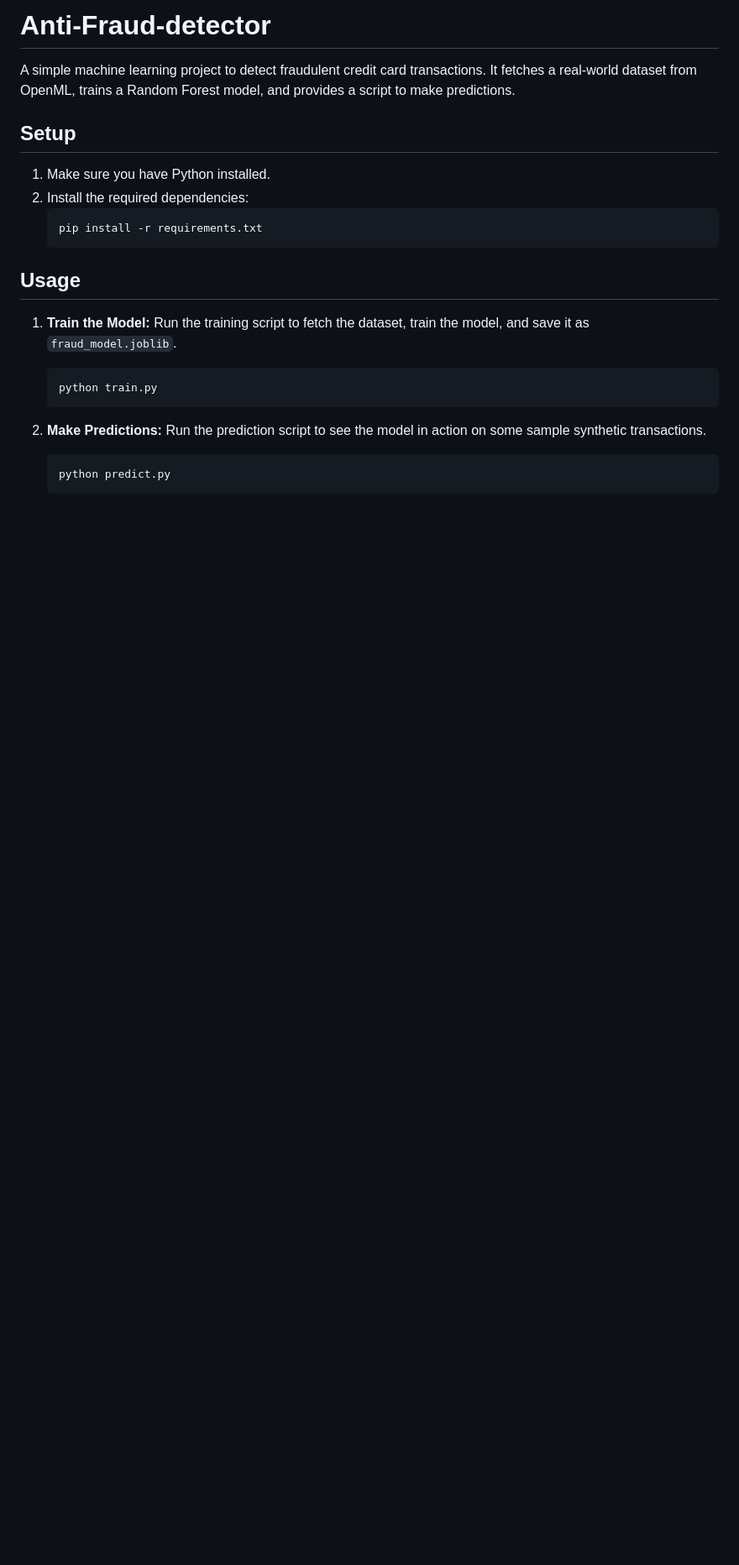
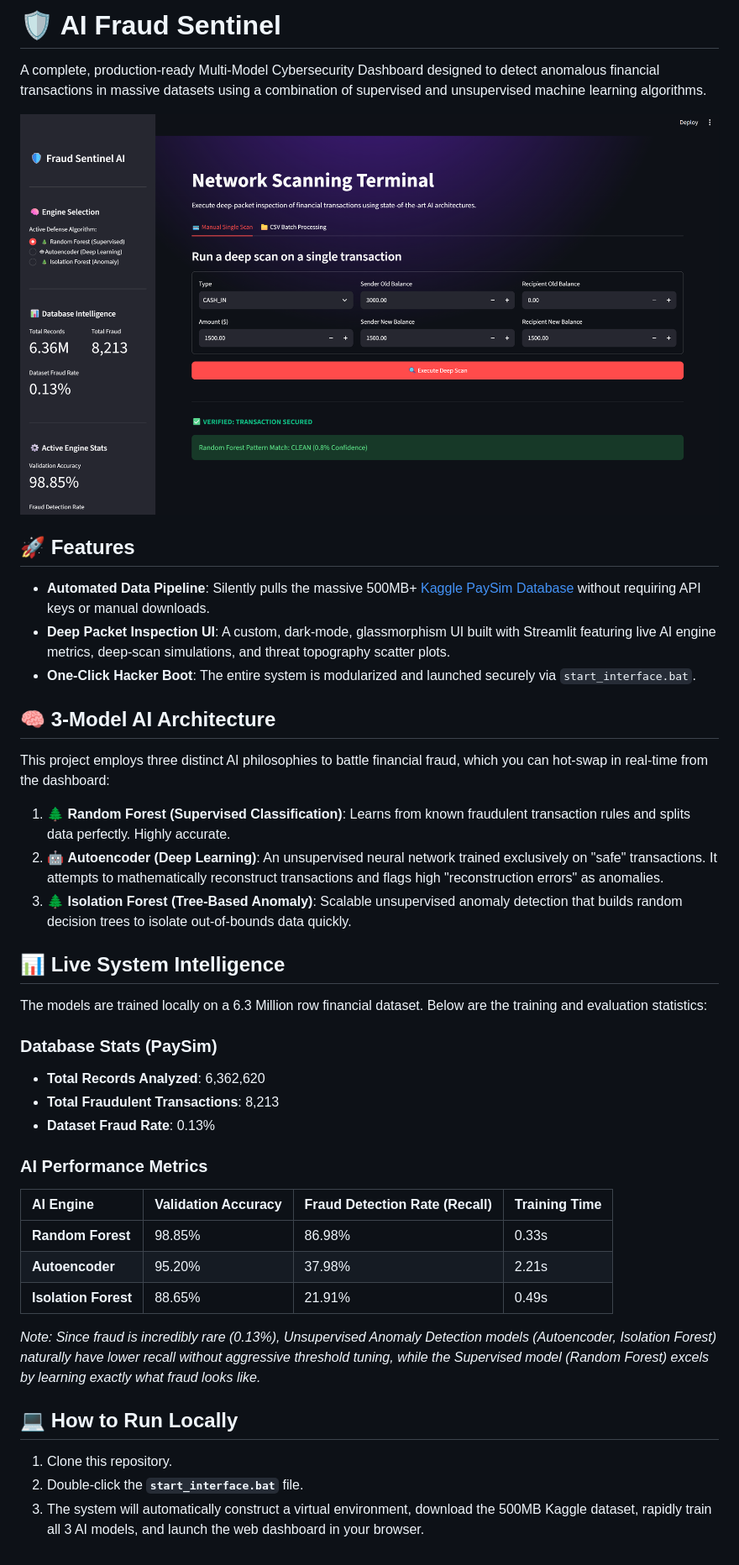
Before and after one commit to OmarA32/Anti-Fraud-Detector, a Markdown page: README.md, the part around the change. Shown: that part at 84% size. GitHub-like rendering; pictures changed too: assets/screenshot.png (added); blank space fills up the shorter version.

Commit message:
Update README with premium UI screenshot and live training stats

````diff
--- a/README.md
+++ b/README.md
@@ -1,26 +1,43 @@
-# Anti-Fraud-detector
+# 🛡️ AI Fraud Sentinel
 
-A simple machine learning project to detect fraudulent credit card transactions.
-It fetches a real-world dataset from OpenML, trains a Random Forest model, and provides a script to make predictions.
+A complete, production-ready Multi-Model Cybersecurity Dashboard designed to detect anomalous financial transactions in massive datasets using a combination of supervised and unsupervised machine learning algorithms.
 
-## Setup
+![Interface Screenshot](assets/screenshot.png)
 
-1. Make sure you have Python installed.
-2. Install the required dependencies:
-   ```bash
-   pip install -r requirements.txt
-   ```
+## 🚀 Features
 
-## Usage
+- **Automated Data Pipeline**: Silently pulls the massive 500MB+ [Kaggle PaySim Database](https://www.kaggle.com/datasets/sriharshaeedala/financial-fraud-detection-dataset) without requiring API keys or manual downloads.
+- **Deep Packet Inspection UI**: A custom, dark-mode, glassmorphism UI built with Streamlit featuring live AI engine metrics, deep-scan simulations, and threat topography scatter plots.
+- **One-Click Hacker Boot**: The entire system is modularized and launched securely via `start_interface.bat`.
 
-1. **Train the Model:**
-   Run the training script to fetch the dataset, train the model, and save it as `fraud_model.joblib`.
-   ```bash
-   python train.py
-   ```
+## 🧠 3-Model AI Architecture
 
-2. **Make Predictions:**
-   Run the prediction script to see the model in action on some sample synthetic transactions.
-   ```bash
-   python predict.py
-   ```
+This project employs three distinct AI philosophies to battle financial fraud, which you can hot-swap in real-time from the dashboard:
+
+1. 🌲 **Random Forest (Supervised Classification)**: Learns from known fraudulent transaction rules and splits data perfectly. Highly accurate.
+2. 🤖 **Autoencoder (Deep Learning)**: An unsupervised neural network trained exclusively on "safe" transactions. It attempts to mathematically reconstruct transactions and flags high "reconstruction errors" as anomalies.
+3. 🌲 **Isolation Forest (Tree-Based Anomaly)**: Scalable unsupervised anomaly detection that builds random decision trees to isolate out-of-bounds data quickly.
+
+## 📊 Live System Intelligence
+
+The models are trained locally on a 6.3 Million row financial dataset. Below are the training and evaluation statistics:
+
+### Database Stats (PaySim)
+* **Total Records Analyzed**: 6,362,620
+* **Total Fraudulent Transactions**: 8,213
+* **Dataset Fraud Rate**: 0.13%
+
+### AI Performance Metrics
+| AI Engine | Validation Accuracy | Fraud Detection Rate (Recall) | Training Time |
+| :--- | :--- | :--- | :--- |
+| **Random Forest** | 98.85% | 86.98% | 0.33s |
+| **Autoencoder** | 95.20% | 37.98% | 2.21s |
+| **Isolation Forest** | 88.65% | 21.91% | 0.49s |
+
+*Note: Since fraud is incredibly rare (0.13%), Unsupervised Anomaly Detection models (Autoencoder, Isolation Forest) naturally have lower recall without aggressive threshold tuning, while the Supervised model (Random Forest) excels by learning exactly what fraud looks like.*
+
+## 💻 How to Run Locally
+
+1. Clone this repository.
+2. Double-click the **`start_interface.bat`** file.
+3. The system will automatically construct a virtual environment, download the 500MB Kaggle dataset, rapidly train all 3 AI models, and launch the web dashboard in your browser.
````
